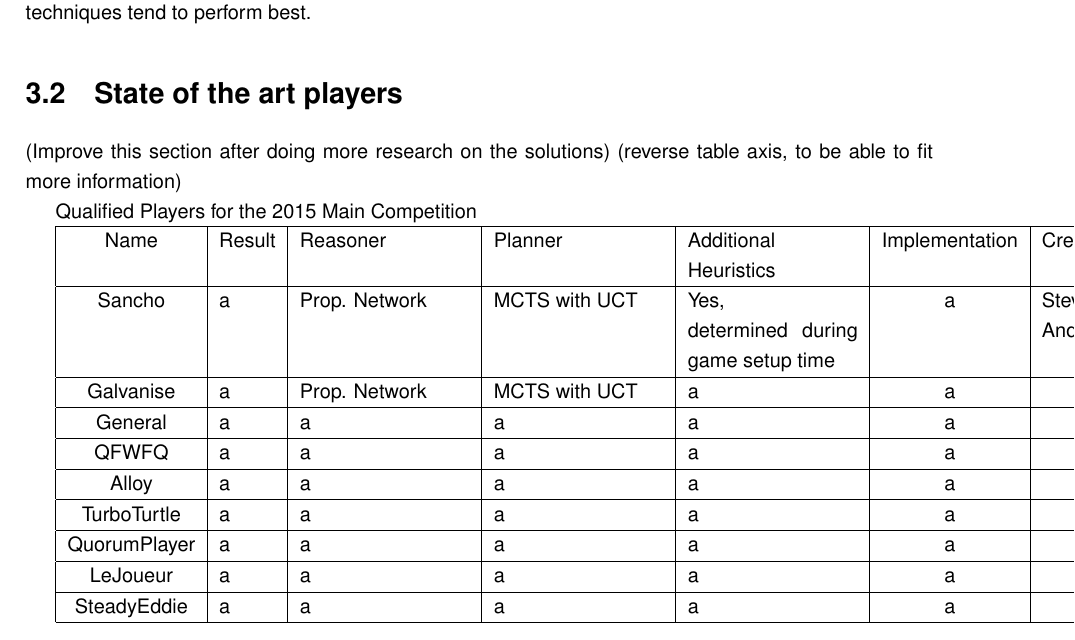
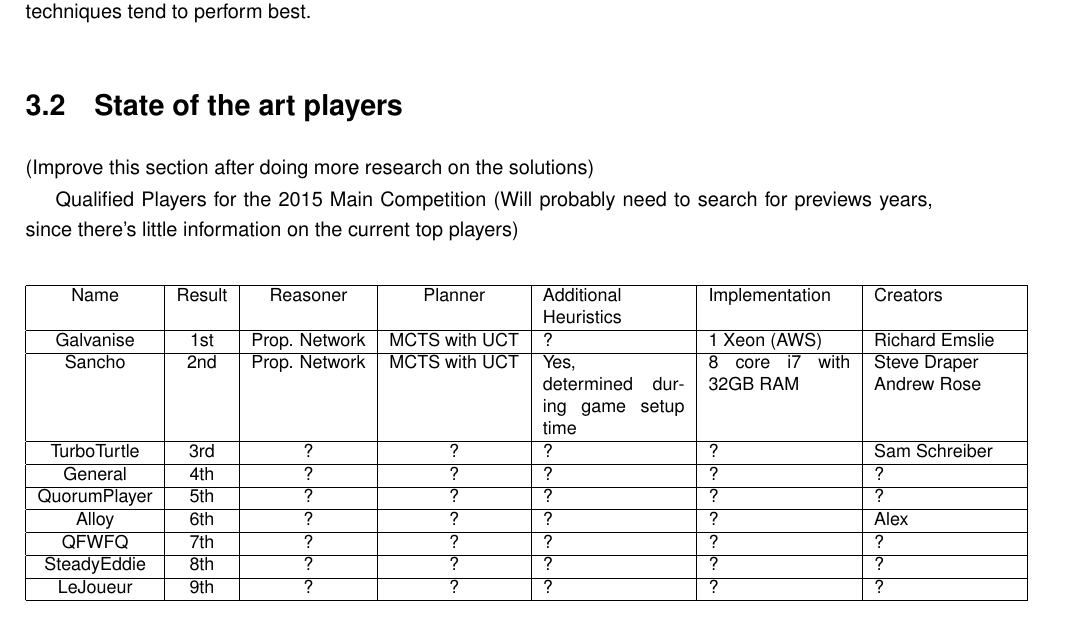
Before and after one commit to ric2b/General-Game-Playing, a LaTeX thesis (dissertation.tex, which reads chapters/state_of_the_art.tex, extra_stuff.tex): part of page 27 of 32, cut so that both start at the same text. Compiled offline with pdfLaTeX.

Commit message:
table stuff

```diff
--- a/chapters/state_of_the_art.tex
+++ b/chapters/state_of_the_art.tex
@@ -12,35 +12,61 @@ There are other, smaller, \gls{GGP} competitions that usually have the same resu
 \section{State of the art players}
 
 (Improve this section after doing more research on the solutions)
-(reverse table axis, to be able to fit more information)
 
 Qualified Players for the 2015 Main Competition
+(Will probably need to search for previews years, since there's little information on the current top players)
+%\begin{table}[]
+%\centering
+%\caption{My caption}
+%\label{my-label}
+%\resizebox{\textwidth}{!}{%
+%\begin{tabular}{@{}llllllllll@{}}
+%\toprule
+%Name                  & Sancho & Galvanize & General & Alloy & QFWFQ & TurboTurtle & QuorumPlayer & LeJoueur & SteadyEddie \\ \midrule
+%Result                &        & 1st       &         &       &       &             &              &          &             \\
+%Reasoner              &        &           &         &       &       &             &              &          &             \\
+%Planner               &        &           &         &       &       &             &              &          &             \\
+%Additional Heuristics &        &           &         &       &       &             &              &          &             \\
+%Creators              &        &           &         &       &       &             &              &          &             \\ \bottomrule
+%\end{tabular}
+%}
+%\end{table}
 
-\begin{tabular}{| c | p{1cm} | p{3cm} | p{3cm} | p{3cm} | c | p{2.5cm} |}
-\hline
-  Name & Result & Reasoner & Planner & Additional \par Heuristics & Implementation & Creators \\
-\hline
-  Sancho & a & Prop. Network & MCTS with UCT & Yes, \par determined during game setup time & a & Steve Draper \par Andrew Rose \\
-\hline
-  Galvanise & a & Prop. Network & MCTS with UCT & a & a \\
-\hline
-  General & a & a & a & a & a\\
-  \hline
-  QFWFQ & a & a & a & a & a \\
-  \hline
-  Alloy & a & a & a & a & a \\
-\hline
-  TurboTurtle & a & a & a & a & a \\
-  \hline
-  QuorumPlayer & a & a & a & a & a \\
-    \hline
-  LeJoueur & a & a & a & a & a \\
-  \hline
-  SteadyEddie & a & a & a & a & a \\
+
+%\begin{table}
+%\newcommand{\TS}{p{1.35cm}}
+%\small
+%\begin{tabular}{| \TS | \TS | \TS | \TS | \TS | \TS | \TS | \TS | \TS | \TS |}
+%
+%\hline Name & Sancho & Galvanize & General & QFWFQ & Alloy & Turbo-Turtle & Quorum -Player & LeJoueur & Steady-Eddie \\
+%\hline Result & a & b & c & d & e & f & g & h & i \\
+%\hline Reasoner & a & b & c & d & e & f & g & h & i \\
+%\hline Planner & a & b & c & d & e & f & g & h & i \\
+%\hline Additional \par Heuristics & a & b & c & d & e & f & g & h & i \\
+%\hline Creators & a & b & c & d & e & f & g & h & i \\
+%
+%\hline
+%\end{tabular}
+%\end{table}
+
+\begin{table}
+\small
+%\begin{tabular}{| c | p{1cm} | p{2.5cm} | p{2.5cm} | p{2.8cm} | c | p{2.2cm} |}
+\begin{tabular}{| c | c | c | c | p{2.5cm} | p{2.5cm} | p{2.5cm} |}
+\hline  Name & Result & Reasoner & Planner & Additional \par Heuristics & Implementation & Creators \\
+\hline  Galvanise & 1st & Prop. Network & MCTS with UCT & ? & 1 Xeon (AWS) & Richard Emslie \\
+\hline  Sancho & 2nd & Prop. Network & MCTS with UCT & Yes, \par determined during game setup time & 8 core i7 with 32GB RAM & Steve Draper \par Andrew Rose \\
+\hline  TurboTurtle & 3rd & ? & ? & ? & ? & Sam Schreiber \\
+\hline  General & 4th & ? & ? & ? & ? & ? \\ %searched
+\hline  QuorumPlayer & 5th & ? & ? & ? & ? & ? \\ %searched
+\hline  Alloy & 6th & ? & ? & ? & ? & Alex \\ %searched
+\hline  QFWFQ & 7th & ? & ? & ? & ? & ? \\ %searched
+\hline  SteadyEddie & 8th & ? & ? & ? & ? & ? \\ %searched
+\hline  LeJoueur & 9th & ? & ? & ? & ? & ? \\ %searched
 
 \hline
 \end{tabular}
-
+\end{table}
 
 
 \subsection{FluxPlayer}
--- a/extra_stuff.tex
+++ b/extra_stuff.tex
@@ -5,6 +5,9 @@
 % of dissertation.tex file from the original repo
 
 \newcommand{\chapquote}[3]{\begin{quotation} \textit{#1} \end{quotation} \begin{flushright} - #2, \textit{#3}\end{flushright} }
+
+\usepackage{booktabs}
+\usepackage{graphicx}
 
 %%%%%%%%%%%%% GDL listings %%%%%%%%%%%%%%%%%%%
 
```
